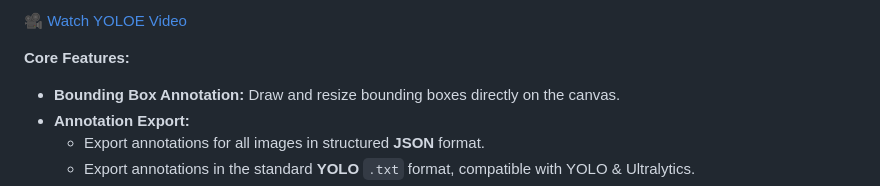
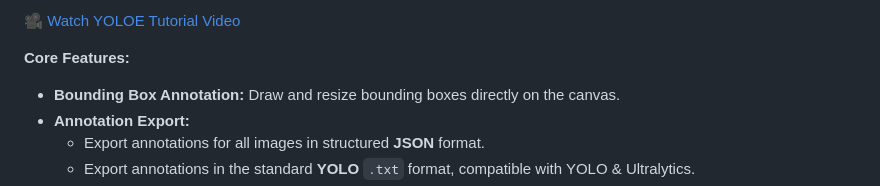
Before and after one commit to antflix/laibel, a Markdown page: README.md, the part around the change printed below. GitHub-like rendering.

```diff
--- a/README.md
+++ b/README.md
@@ -17,5 +17,5 @@ A lightweight image annotation tool designed for efficient labeling of images to
 
-[🎥 Watch YOLOE Video](https://github.com/bortpro/laibel/releases/download/v0.1/YOLOE.mp4)
+[🎥 Watch YOLOE Tutorial Video](https://github.com/bortpro/laibel/releases/download/v0.1/YOLOE.mp4)
 
 **Core Features:**
 
```
Also changed, not shown: other parts of README.md (+1 -1 lines).
